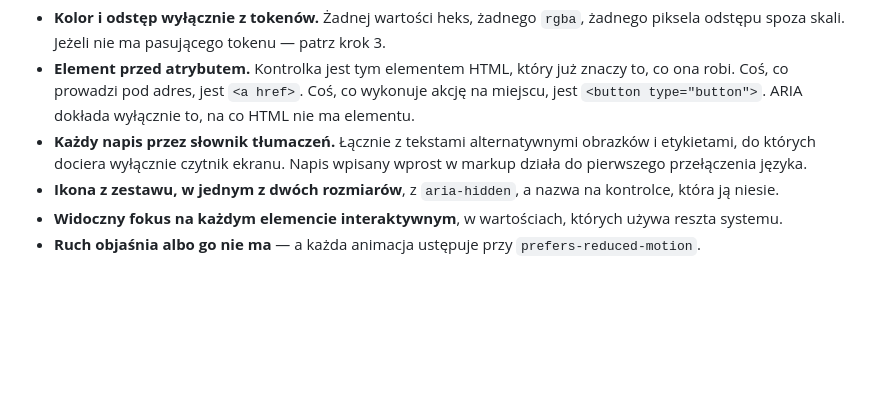
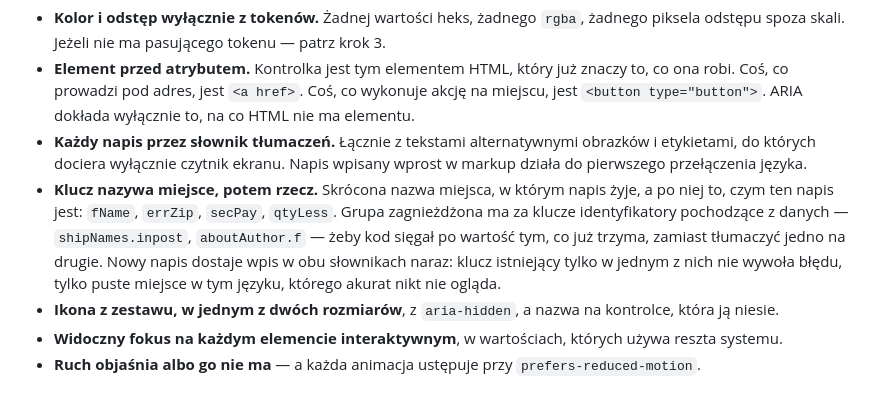
Before and after one commit to agakijek2/nubook, a Markdown page: docs/skills/nowy-widok-w-sklepie.md, the part around the change. Drawn GitHub-style; blank space fills up the shorter version.

```diff
--- a/docs/skills/nowy-widok-w-sklepie.md
+++ b/docs/skills/nowy-widok-w-sklepie.md
@@ -29,6 +29,7 @@ Zasady, które obowiązują zawsze:
 - **Kolor i odstęp wyłącznie z tokenów.** Żadnej wartości heks, żadnego `rgba`, żadnego piksela odstępu spoza skali. Jeżeli nie ma pasującego tokenu — patrz krok 3.
 - **Element przed atrybutem.** Kontrolka jest tym elementem HTML, który już znaczy to, co ona robi. Coś, co prowadzi pod adres, jest `<a href>`. Coś, co wykonuje akcję na miejscu, jest `<button type="button">`. ARIA dokłada wyłącznie to, na co HTML nie ma elementu.
 - **Każdy napis przez słownik tłumaczeń.** Łącznie z tekstami alternatywnymi obrazków i etykietami, do których dociera wyłącznie czytnik ekranu. Napis wpisany wprost w markup działa do pierwszego przełączenia języka.
+- **Klucz nazywa miejsce, potem rzecz.** Skrócona nazwa miejsca, w którym napis żyje, a po niej to, czym ten napis jest: `fName`, `errZip`, `secPay`, `qtyLess`. Grupa zagnieżdżona ma za klucze identyfikatory pochodzące z danych — `shipNames.inpost`, `aboutAuthor.f` — żeby kod sięgał po wartość tym, co już trzyma, zamiast tłumaczyć jedno na drugie. Nowy napis dostaje wpis w obu słownikach naraz: klucz istniejący tylko w jednym z nich nie wywoła błędu, tylko puste miejsce w tym języku, którego akurat nikt nie ogląda.
 - **Ikona z zestawu, w jednym z dwóch rozmiarów**, z `aria-hidden`, a nazwa na kontrolce, która ją niesie.
 - **Widoczny fokus na każdym elemencie interaktywnym**, w wartościach, których używa reszta systemu.
 - **Ruch objaśnia albo go nie ma** — a każda animacja ustępuje przy `prefers-reduced-motion`.
```
Also changed, not shown: docs/skills/audyt-dokumentacji-ds.md (+6 -2 lines).
